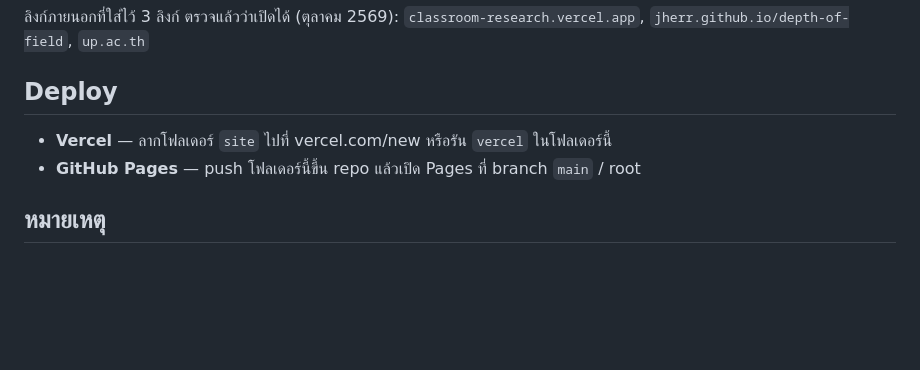
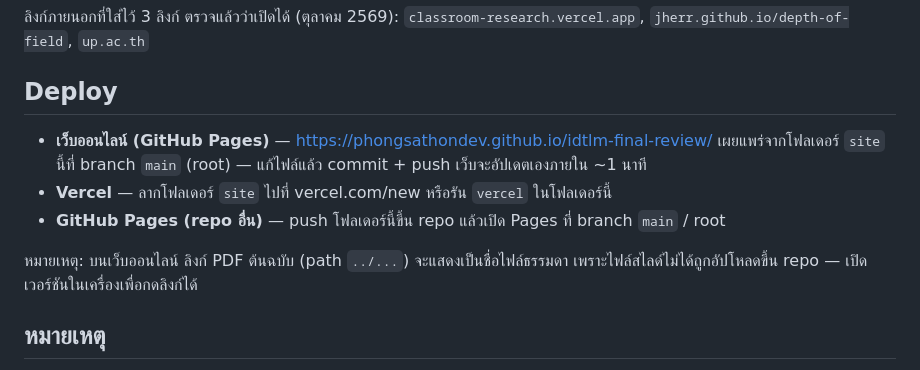
Before and after one commit to PhongsathonDev/idtlm-final-review, a Markdown page: README.md, the part around the change. Rendered like a GitHub page; blank space fills up the shorter version.

Commit message:
Add live GitHub Pages URL to README

```diff
--- a/README.md
+++ b/README.md
@@ -75,8 +75,13 @@ site/
 
 ## Deploy
 
+- **เว็บออนไลน์ (GitHub Pages)** — https://phongsathondev.github.io/idtlm-final-review/
+  เผยแพร่จากโฟลเดอร์ `site` นี้ที่ branch `main` (root) — แก้ไฟล์แล้ว commit + push เว็บจะอัปเดตเองภายใน ~1 นาที
 - **Vercel** — ลากโฟลเดอร์ `site` ไปที่ vercel.com/new หรือรัน `vercel` ในโฟลเดอร์นี้
-- **GitHub Pages** — push โฟลเดอร์นี้ขึ้น repo แล้วเปิด Pages ที่ branch `main` / root
+- **GitHub Pages (repo อื่น)** — push โฟลเดอร์นี้ขึ้น repo แล้วเปิด Pages ที่ branch `main` / root
+
+หมายเหตุ: บนเว็บออนไลน์ ลิงก์ PDF ต้นฉบับ (path `../...`) จะแสดงเป็นชื่อไฟล์ธรรมดา
+เพราะไฟล์สไลด์ไม่ได้ถูกอัปโหลดขึ้น repo — เปิดเวอร์ชันในเครื่องเพื่อกดลิงก์ได้
 
 ## หมายเหตุ
 
```
